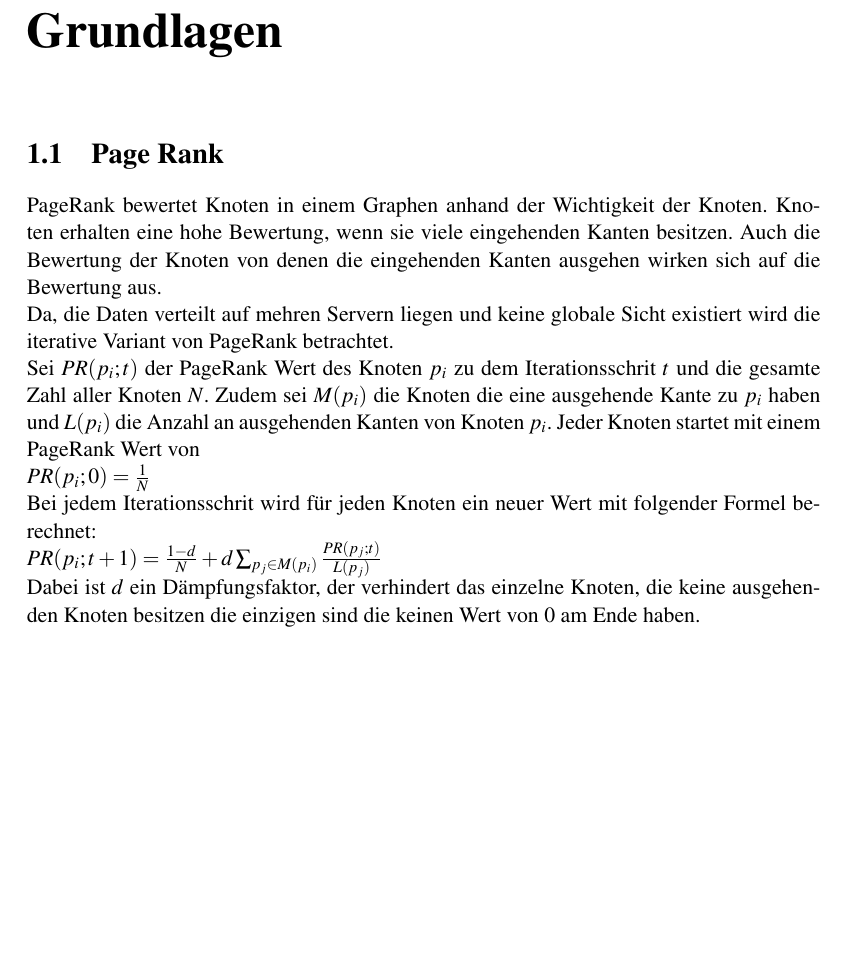
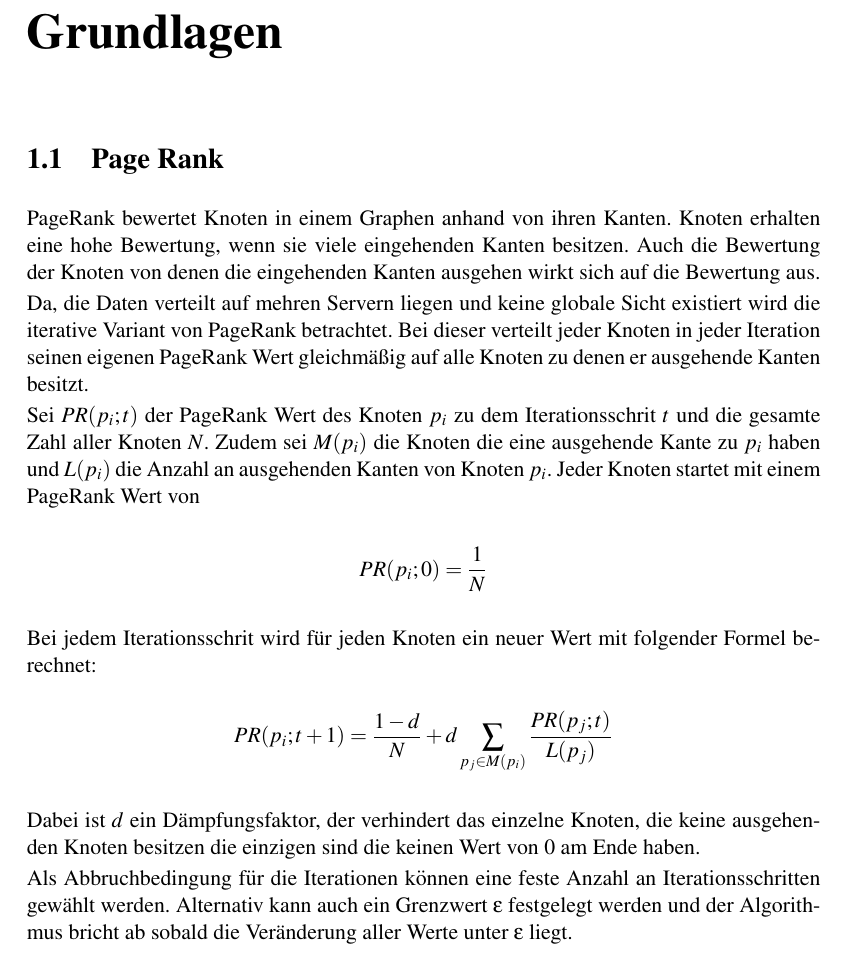
Before and after one commit to ToxicJojo/Master, a LaTeX thesis (document.tex, which reads chap/grundlagen/pageRank.tex): part of page 6 of 65, cut so that both start at the same text, the shorter picture padded with empty space. Compiled offline with pdfLaTeX.

Commit message:
Pagerank addition

```diff
--- a/chap/grundlagen/pageRank.tex
+++ b/chap/grundlagen/pageRank.tex
@@ -1,19 +1,23 @@
 \section{Page Rank}
 
-PageRank bewertet Knoten in einem Graphen anhand der Wichtigkeit der Knoten. Knoten erhalten eine hohe Bewertung, wenn sie viele eingehenden Kanten besitzen. Auch die Bewertung der Knoten von denen die eingehenden Kanten ausgehen wirken sich auf die Bewertung aus.
+PageRank bewertet Knoten in einem Graphen anhand von ihren Kanten. Knoten erhalten eine hohe Bewertung, wenn sie viele eingehenden Kanten besitzen. Auch die Bewertung der Knoten von denen die eingehenden Kanten ausgehen wirkt sich auf die Bewertung aus.
+
 
 Da, die Daten verteilt auf mehren Servern liegen und keine globale Sicht existiert wird die iterative Variant von PageRank betrachtet.
+Bei dieser verteilt jeder Knoten in jeder Iteration seinen eigenen PageRank Wert gleichmäßig auf alle Knoten zu denen er ausgehende Kanten besitzt.
 
 
 Sei $ PR(p_{i}; t)$ der PageRank Wert des Knoten $p_{i}$ zu dem Iterationsschrit $t$ und die gesamte Zahl aller Knoten $N$.
 Zudem sei $M(p_{i})$ die Knoten die eine ausgehende Kante zu $p_{i}$ haben und $L(p_{i})$ die Anzahl an ausgehenden Kanten von Knoten $p_{i}$.
 Jeder Knoten startet mit einem PageRank Wert von
 
-$ PR(p_{i}; 0) = \frac{1}{N} $
+\[  PR(p_{i}; 0) = \frac{1}{N}   \]
 
 Bei jedem Iterationsschrit wird für jeden Knoten ein neuer Wert mit folgender Formel berechnet:
 
-$PR(p_{i}; t+1) = \frac{1 - d}{N} + d \sum_{p_{j} \in M(p_{i})} \frac{PR(p_{j}; t)}{L(p_{j})} $
+\[ PR(p_{i}; t+1) = \frac{1 - d}{N} + d \sum_{p_{j} \in M(p_{i})} \frac{PR(p_{j}; t)}{L(p_{j})} \]
 
 
 Dabei ist $d$ ein Dämpfungsfaktor, der verhindert das einzelne Knoten, die keine ausgehenden Knoten besitzen die einzigen sind die keinen Wert von 0 am Ende haben.
+
+Als Abbruchbedingung für die Iterationen können eine feste Anzahl an Iterationsschritten gewählt werden. Alternativ kann auch ein Grenzwert $\epsilon$ festgelegt werden und der Algorithmus bricht ab sobald die Veränderung aller Werte unter $\epsilon$ liegt.
```
Also changed, not shown: 6 other files.
